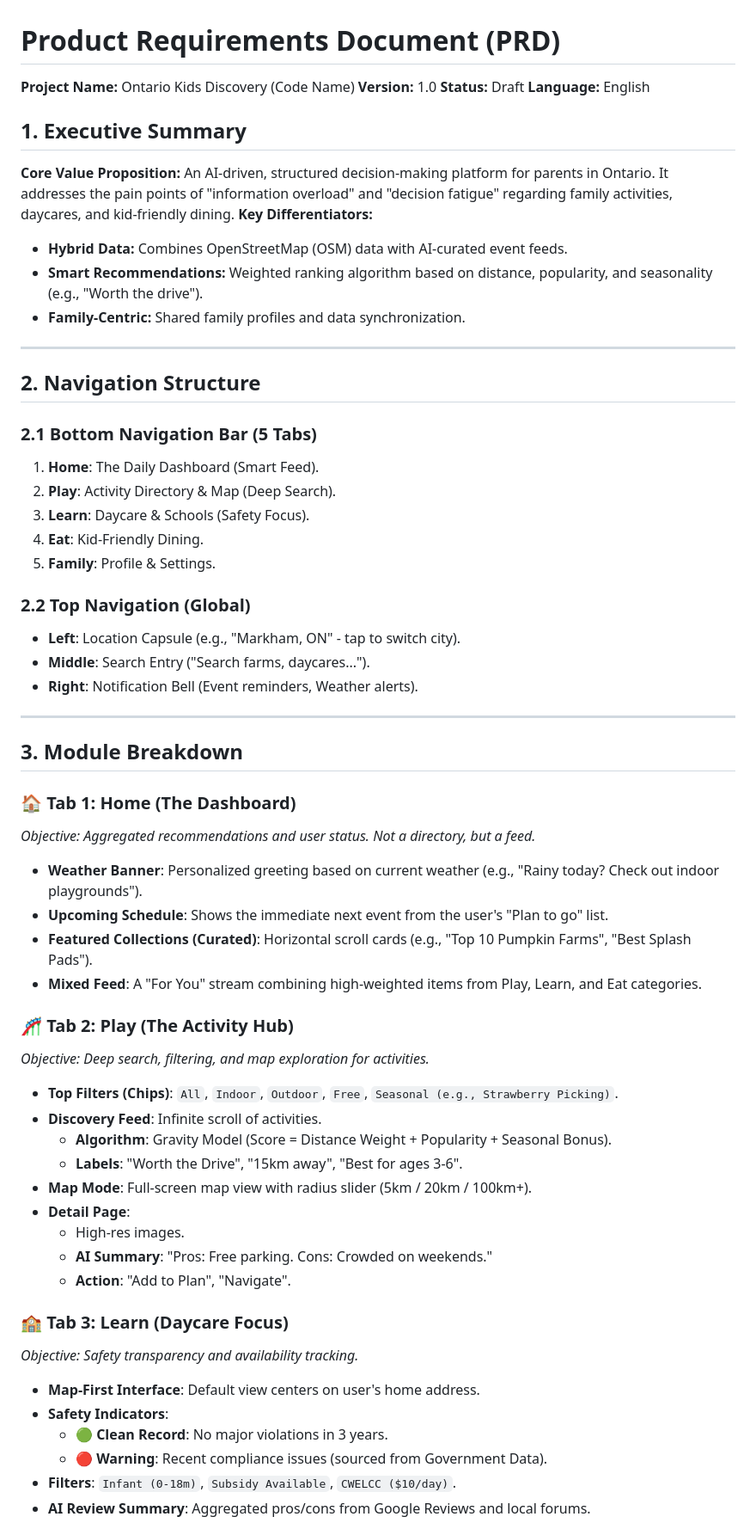
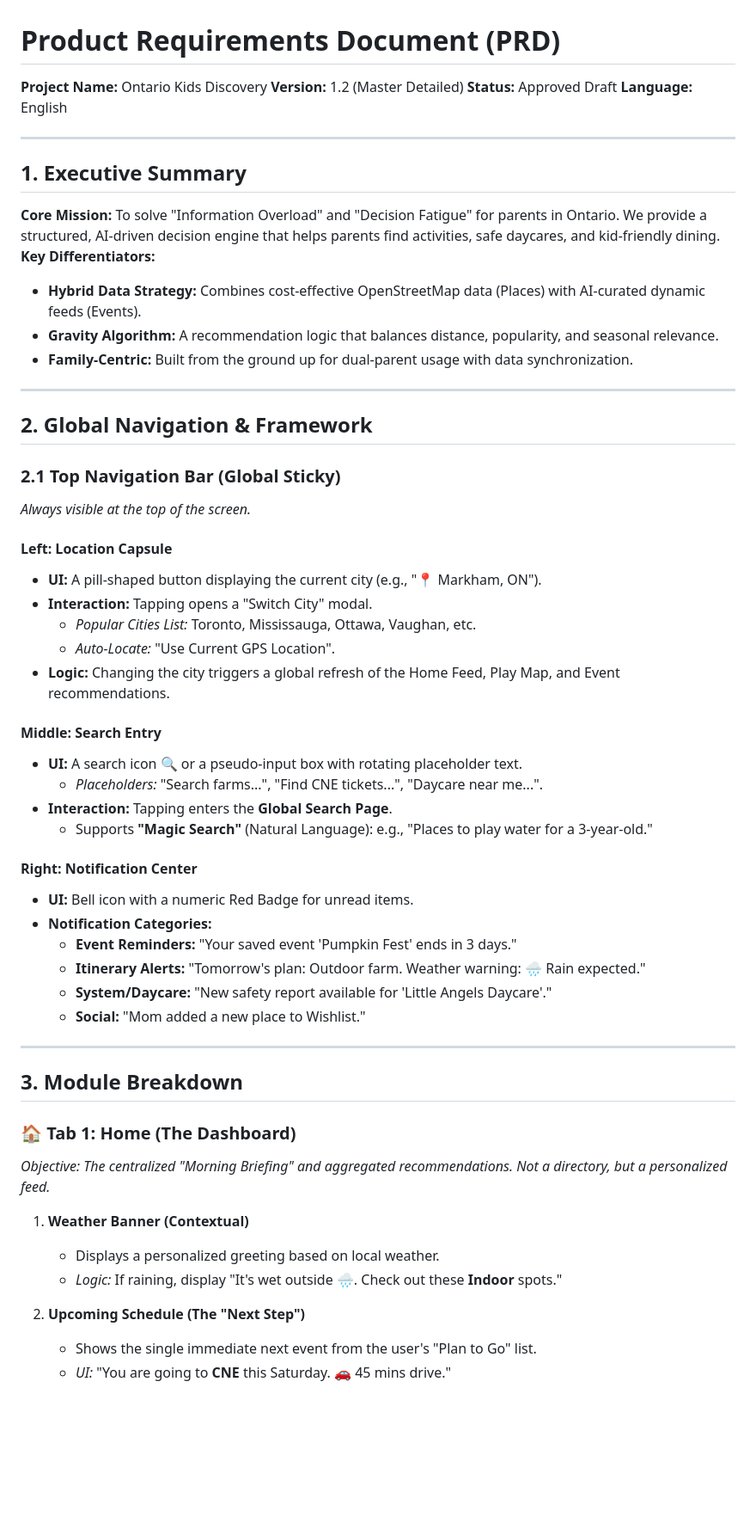
Before and after one commit to yuehengyu/ontario-kids-discovery, a Markdown page: docs/PRD_v1.md, the part around one of its changes. Shown at 86% size. Rendered like a GitHub page; blank space fills up the shorter version.

```diff
--- a/docs/PRD_v1.md
+++ b/docs/PRD_v1.md
@@ -1,64 +1,59 @@
 # Product Requirements Document (PRD)
-**Project Name:** Ontario Kids Discovery (Code Name)
-**Version:** 1.0
-**Status:** Draft
+
+**Project Name:** Ontario Kids Discovery
+**Version:** 1.2 (Master Detailed)
+**Status:** Approved Draft
 **Language:** English
-
-## 1. Executive Summary
-**Core Value Proposition:** An AI-driven, structured decision-making platform for parents in Ontario. It addresses the pain points of "information overload" and "decision fatigue" regarding family activities, daycares, and kid-friendly dining.
-**Key Differentiators:**
-- **Hybrid Data:** Combines OpenStreetMap (OSM) data with AI-curated event feeds.
-- **Smart Recommendations:** Weighted ranking algorithm based on distance, popularity, and seasonality (e.g., "Worth the drive").
-- **Family-Centric:** Shared family profiles and data synchronization.
 
 ---
 
-## 2. Navigation Structure
+## 1. Executive Summary
+**Core Mission:** To solve "Information Overload" and "Decision Fatigue" for parents in Ontario. We provide a structured, AI-driven decision engine that helps parents find activities, safe daycares, and kid-friendly dining.
+**Key Differentiators:**
+- **Hybrid Data Strategy:** Combines cost-effective OpenStreetMap data (Places) with AI-curated dynamic feeds (Events).
+- **Gravity Algorithm:** A recommendation logic that balances distance, popularity, and seasonal relevance.
+- **Family-Centric:** Built from the ground up for dual-parent usage with data synchronization.
 
-### 2.1 Bottom Navigation Bar (5 Tabs)
-1.  **Home**: The Daily Dashboard (Smart Feed).
-2.  **Play**: Activity Directory & Map (Deep Search).
-3.  **Learn**: Daycare & Schools (Safety Focus).
-4.  **Eat**: Kid-Friendly Dining.
-5.  **Family**: Profile & Settings.
+---
 
-### 2.2 Top Navigation (Global)
-- **Left**: Location Capsule (e.g., "Markham, ON" - tap to switch city).
-- **Middle**: Search Entry ("Search farms, daycares...").
-- **Right**: Notification Bell (Event reminders, Weather alerts).
+## 2. Global Navigation & Framework
+
+### 2.1 Top Navigation Bar (Global Sticky)
+*Always visible at the top of the screen.*
+
+#### **Left: Location Capsule**
+- **UI:** A pill-shaped button displaying the current city (e.g., "📍 Markham, ON").
+- **Interaction:** Tapping opens a "Switch City" modal.
+    - *Popular Cities List:* Toronto, Mississauga, Ottawa, Vaughan, etc.
+    - *Auto-Locate:* "Use Current GPS Location".
+- **Logic:** Changing the city triggers a global refresh of the Home Feed, Play Map, and Event recommendations.
+
+#### **Middle: Search Entry**
+- **UI:** A search icon 🔍 or a pseudo-input box with rotating placeholder text.
+    - *Placeholders:* "Search farms...", "Find CNE tickets...", "Daycare near me...".
+- **Interaction:** Tapping enters the **Global Search Page**.
+    - Supports **"Magic Search"** (Natural Language): e.g., "Places to play water for a 3-year-old."
+
+#### **Right: Notification Center**
+- **UI:** Bell icon with a numeric Red Badge for unread items.
+- **Notification Categories:**
+    - **Event Reminders:** "Your saved event 'Pumpkin Fest' ends in 3 days."
+    - **Itinerary Alerts:** "Tomorrow's plan: Outdoor farm. Weather warning: 🌧️ Rain expected."
+    - **System/Daycare:** "New safety report available for 'Little Angels Daycare'."
+    - **Social:** "Mom added a new place to Wishlist."
 
 ---
 
 ## 3. Module Breakdown
 
 ### 🏠 Tab 1: Home (The Dashboard)
-*Objective: Aggregated recommendations and user status. Not a directory, but a feed.*
+*Objective: The centralized "Morning Briefing" and aggregated recommendations. Not a directory, but a personalized feed.*
 
-* **Weather Banner**: Personalized greeting based on current weather (e.g., "Rainy today? Check out indoor playgrounds").
-* **Upcoming Schedule**: Shows the immediate next event from the user's "Plan to go" list.
-* **Featured Collections (Curated)**: Horizontal scroll cards (e.g., "Top 10 Pumpkin Farms", "Best Splash Pads").
-* **Mixed Feed**: A "For You" stream combining high-weighted items from Play, Learn, and Eat categories.
+1.  **Weather Banner (Contextual)**
+    - Displays a personalized greeting based on local weather.
+    - *Logic:* If raining, display "It's wet outside 🌧️. Check out these **Indoor** spots."
 
-### 🎢 Tab 2: Play (The Activity Hub)
-*Objective: Deep search, filtering, and map exploration for activities.*
+2.  **Upcoming Schedule (The "Next Step")**
+    - Shows the single immediate next event from the user's "Plan to Go" list.
+    - *UI:* "You are going to **CNE** this Saturday. 🚗 45 mins drive."
 
-* **Top Filters (Chips)**: `All`, `Indoor`, `Outdoor`, `Free`, `Seasonal (e.g., Strawberry Picking)`.
-* **Discovery Feed**: Infinite scroll of activities.
-    * **Algorithm**: Gravity Model (Score = Distance Weight + Popularity + Seasonal Bonus).
-    * **Labels**: "Worth the Drive", "15km away", "Best for ages 3-6".
-* **Map Mode**: Full-screen map view with radius slider (5km / 20km / 100km+).
-* **Detail Page**:
-    * High-res images.
-    * **AI Summary**: "Pros: Free parking. Cons: Crowded on weekends."
-    * **Action**: "Add to Plan", "Navigate".
-
-### 🏫 Tab 3: Learn (Daycare Focus)
-*Objective: Safety transparency and availability tracking.*
-
-* **Map-First Interface**: Default view centers on user's home address.
-* **Safety Indicators**:
-    * 🟢 **Clean Record**: No major violations in 3 years.
-    * 🔴 **Warning**: Recent compliance issues (sourced from Government Data).
-* **Filters**: `Infant (0-18m)`, `Subsidy Available`, `CWELCC ($10/day)`.
-* **AI Review Summary**: Aggregated pros/cons from Google Reviews and local forums.
-
```
Also changed, not shown: other parts of docs/PRD_v1.md (+142 -24 lines).
